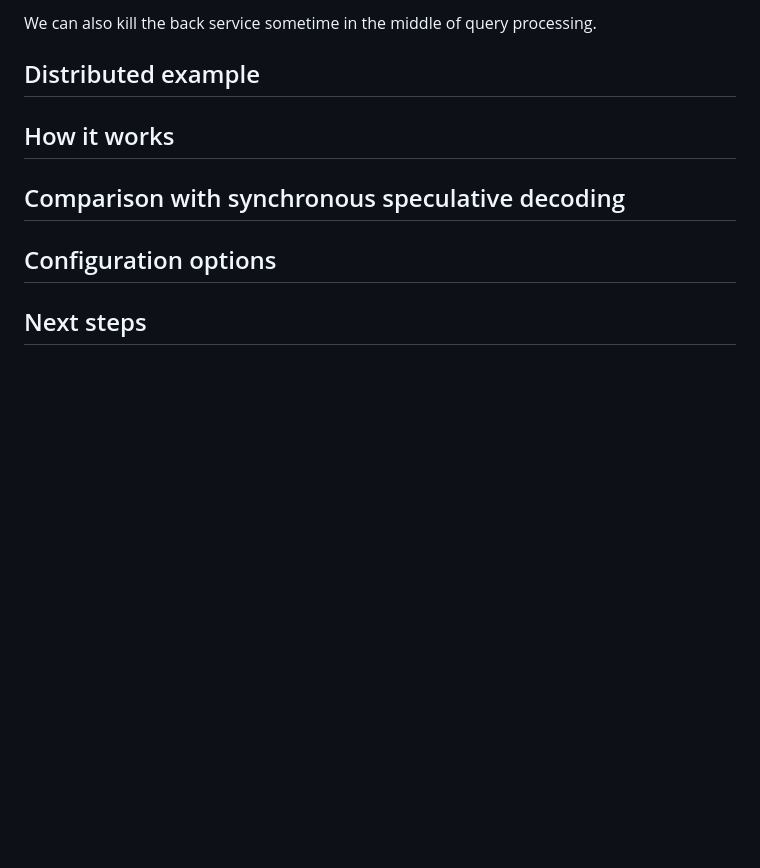
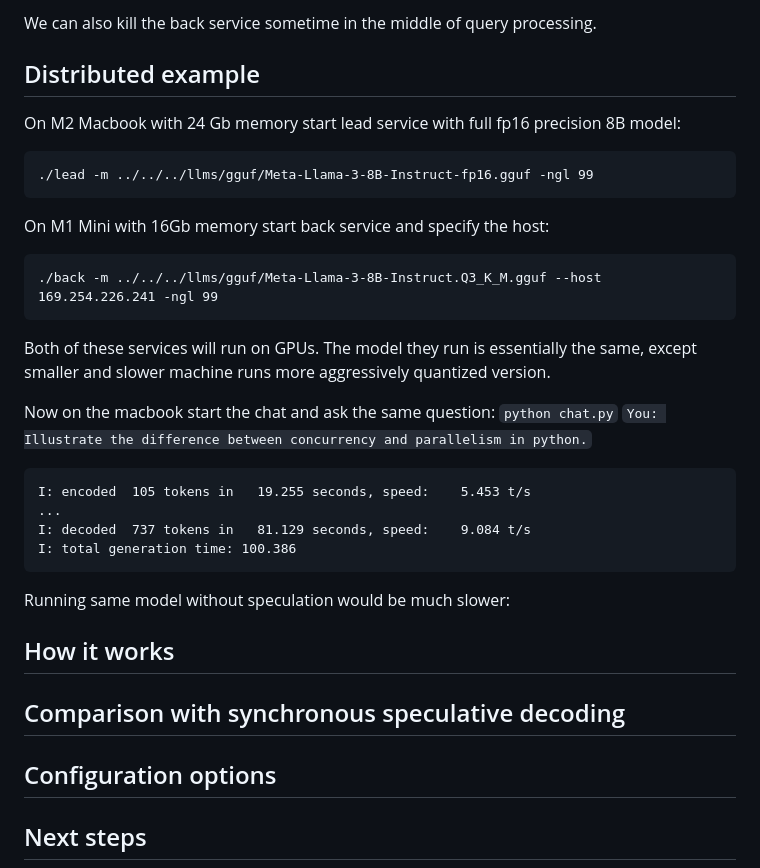
Before and after one commit to okuvshynov/experiments, a Markdown page: llama_duo/README.md, the part around the change. Drawn GitHub-style; blank space fills up the shorter version.

````diff
--- a/llama_duo/README.md
+++ b/llama_duo/README.md
@@ -104,6 +104,30 @@ We can also kill the back service sometime in the middle of query processing.
 
 ## Distributed example
 
+On M2 Macbook with 24 Gb memory start lead service with full fp16 precision 8B model:
+```
+./lead -m ../../../llms/gguf/Meta-Llama-3-8B-Instruct-fp16.gguf -ngl 99
+```
+
+On M1 Mini with 16Gb memory start back service and specify the host:
+```
+./back -m ../../../llms/gguf/Meta-Llama-3-8B-Instruct.Q3_K_M.gguf --host 169.254.226.241 -ngl 99
+```
+
+Both of these services will run on GPUs. The model they run is essentially the same, except smaller and slower machine runs more aggressively quantized version.
+
+Now on the macbook start the chat and ask the same question:
+```python chat.py```
+```You: Illustrate the difference between concurrency and parallelism in python.```
+
+```
+I: encoded  105 tokens in   19.255 seconds, speed:    5.453 t/s
+...
+I: decoded  737 tokens in   81.129 seconds, speed:    9.084 t/s
+I: total generation time: 100.386
+```
+
+Running same model without speculation would be much slower:
 
 
 ## How it works
````
